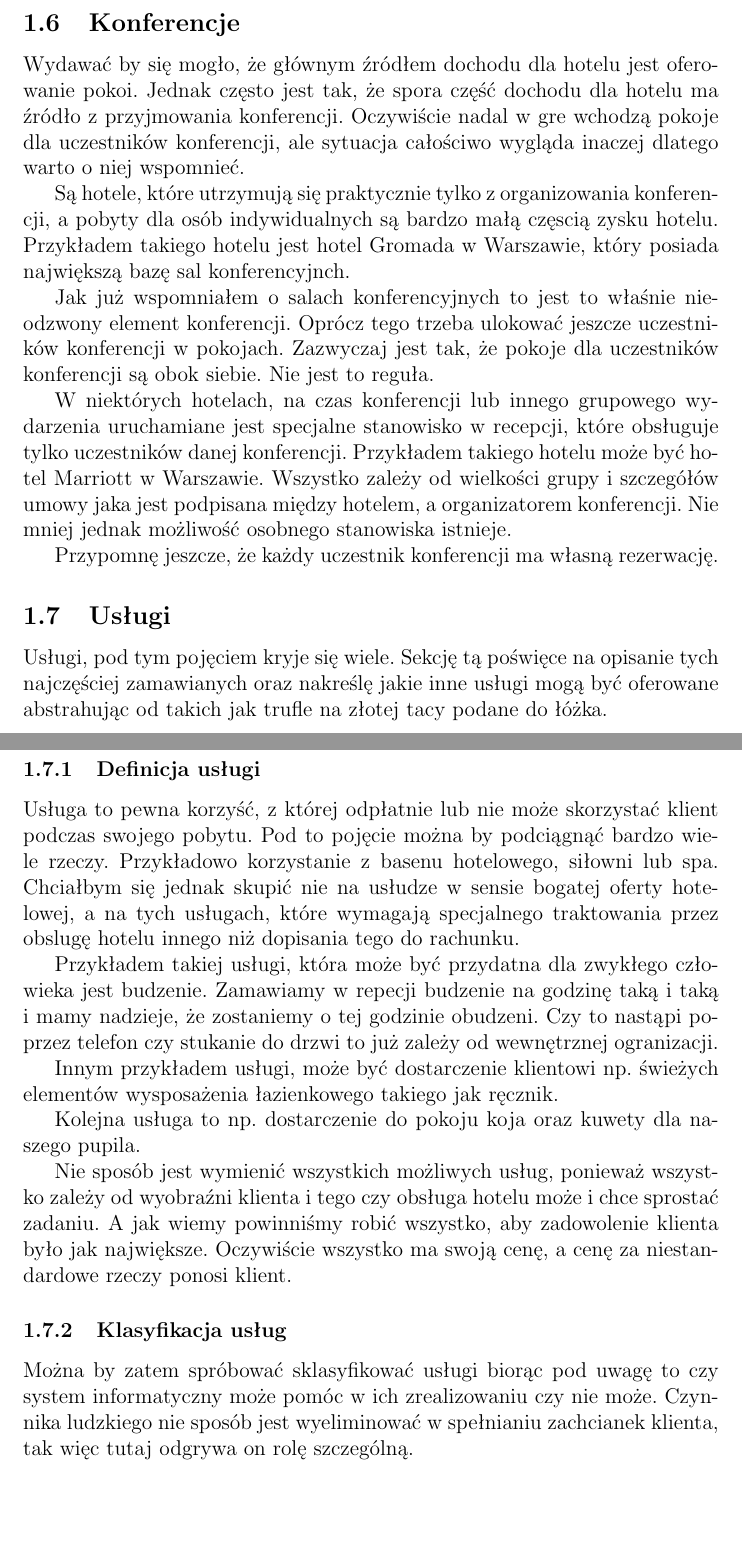
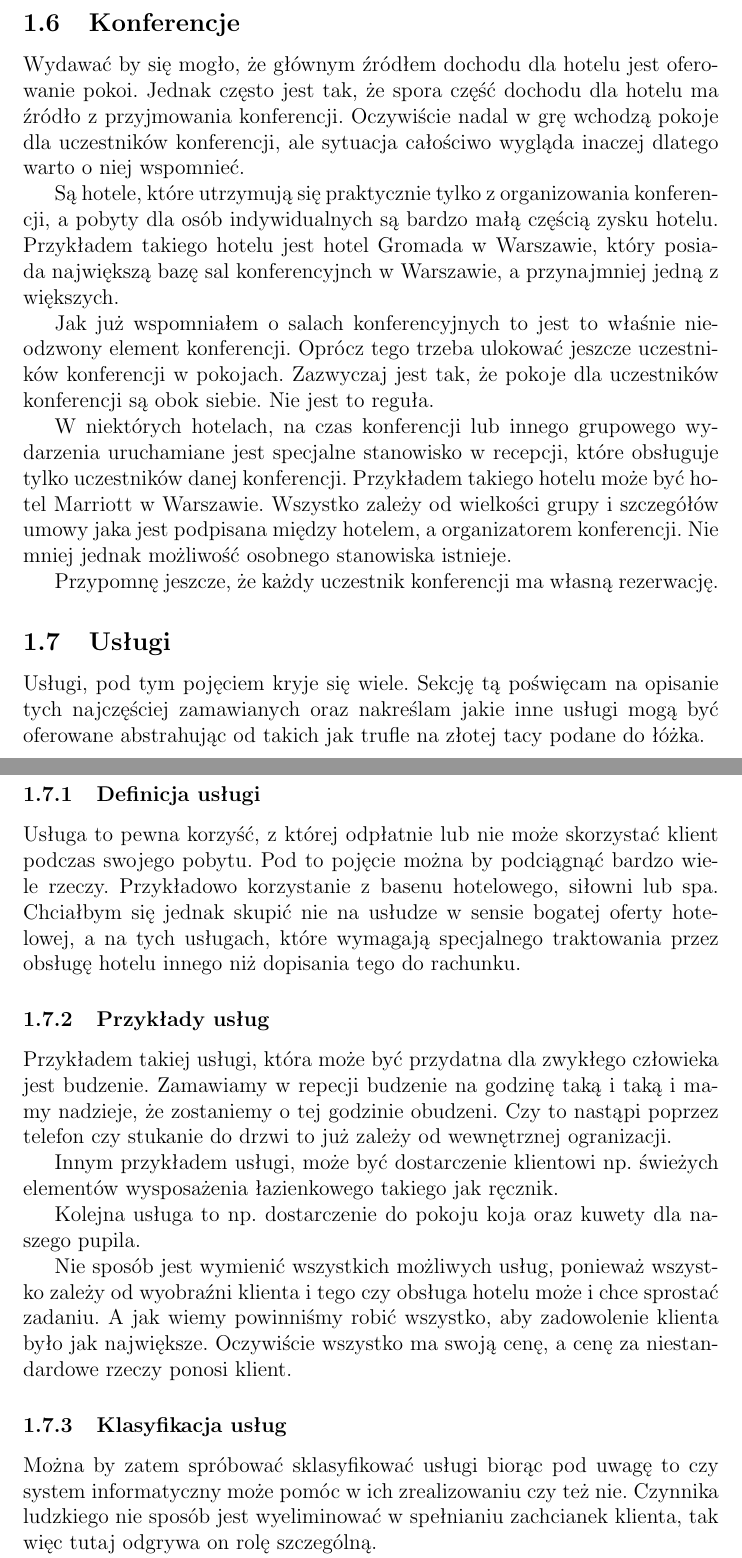
Before and after one commit to marmon/Praca-inzynierska-doc, a LaTeX document (document.tex): two parts of pages 8 and 9 of 9, joined at a grey line, cut so that both start at the same text, the shorter picture padded with empty space. Compiled offline with pdfLaTeX.

Commit message:
Poprawiłem literówki i podzieliłem tekst na mniejsze sekcje.

```diff
--- a/document.tex
+++ b/document.tex
@@ -308,13 +308,14 @@ koszt takiego pobytu będzie na pewno mniejszy niż byśmy wynajeli pokój na no
 \subsection{Konferencje}
 Wydawać by się mogło, że głównym źródłem dochodu dla hotelu jest oferowanie
 pokoi. Jednak często jest tak, że spora część dochodu dla hotelu ma źródło z
-przyjmowania konferencji. Oczywiście nadal w gre wchodzą pokoje dla uczestników
+przyjmowania konferencji. Oczywiście nadal w grę wchodzą pokoje dla uczestników
 konferencji, ale sytuacja całościwo wygląda inaczej dlatego warto o niej
 wspomnieć.
 
 Są hotele, które utrzymują się praktycznie tylko z organizowania konferencji, a
-pobyty dla osób indywidualnych są bardzo małą częscią zysku hotelu. Przykładem
-takiego hotelu jest hotel Gromada w Warszawie, który posiada największą bazę sal konferencyjnch.
+pobyty dla osób indywidualnych są bardzo małą częścią zysku hotelu. Przykładem
+takiego hotelu jest hotel Gromada w Warszawie, który posiada największą bazę sal
+konferencyjnch w Warszawie, a przynajmniej jedną z większych.
 
 Jak już wspomniałem o salach konferencyjnych to jest to właśnie nieodzwony
 element konferencji. Oprócz tego trzeba ulokować jeszcze uczestników
@@ -331,8 +332,8 @@ możliwość osobnego stanowiska istnieje.
 Przypomnę jeszcze, że każdy uczestnik konferencji ma własną rezerwację.
 
 \subsection{Usługi}
-Usługi, pod tym pojęciem kryje się wiele. Sekcję tą poświęce na opisanie tych
-najczęściej zamawianych oraz nakreślę jakie inne usługi mogą być oferowane
+Usługi, pod tym pojęciem kryje się wiele. Sekcję tą poświęcam na opisanie tych
+najczęściej zamawianych oraz nakreślam jakie inne usługi mogą być oferowane
 abstrahując od takich jak trufle na złotej tacy podane do łóżka.
 
 \subsubsection{Definicja usługi}
@@ -340,9 +341,9 @@ Usługa to pewna korzyść, z której odpłatnie lub nie może skorzystać klien
 podczas swojego pobytu. Pod to pojęcie można by podciągnąć bardzo wiele rzeczy.
 Przykładowo korzystanie z basenu hotelowego, siłowni lub spa. Chciałbym się
 jednak skupić nie na usłudze w sensie bogatej oferty hotelowej, a na tych
-usługach, które wymagają specjalnego traktowania przez obslugę hotelu innego niż
+usługach, które wymagają specjalnego traktowania przez obsługę hotelu innego niż
 dopisania tego do rachunku.
-
+\subsubsection{Przykłady usług}
 Przykładem takiej usługi, która może być przydatna dla zwykłego człowieka jest
 budzenie. Zamawiamy w repecji budzenie na godzinę taką i taką i mamy nadzieje,
 że zostaniemy o tej godzinie obudzeni. Czy to nastąpi poprzez telefon czy
@@ -362,7 +363,7 @@ klient.
 
 \subsubsection{Klasyfikacja usług}
 Można by zatem spróbować sklasyfikować usługi biorąc pod uwagę to czy system
-informatyczny może pomóc w ich zrealizowaniu czy nie może. Czynnika ludzkiego
+informatyczny może pomóc w ich zrealizowaniu czy też nie. Czynnika ludzkiego
 nie sposób jest wyeliminować w spełnianiu zachcianek klienta, tak więc tutaj
 odgrywa on rolę szczególną.
 
```
